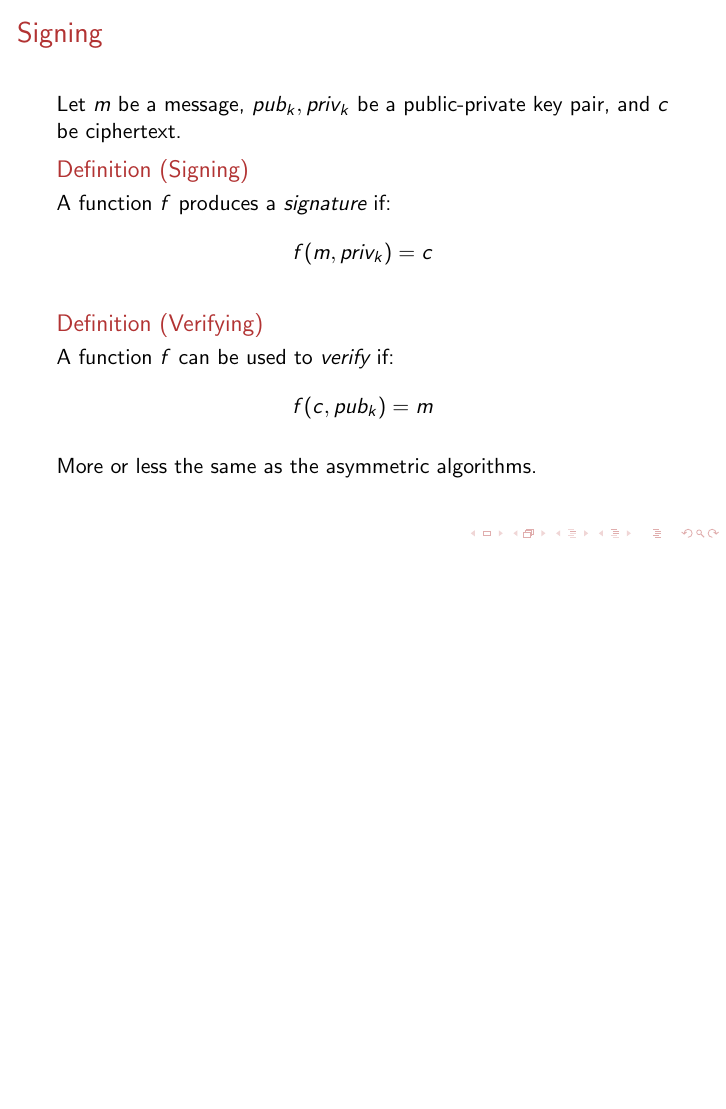
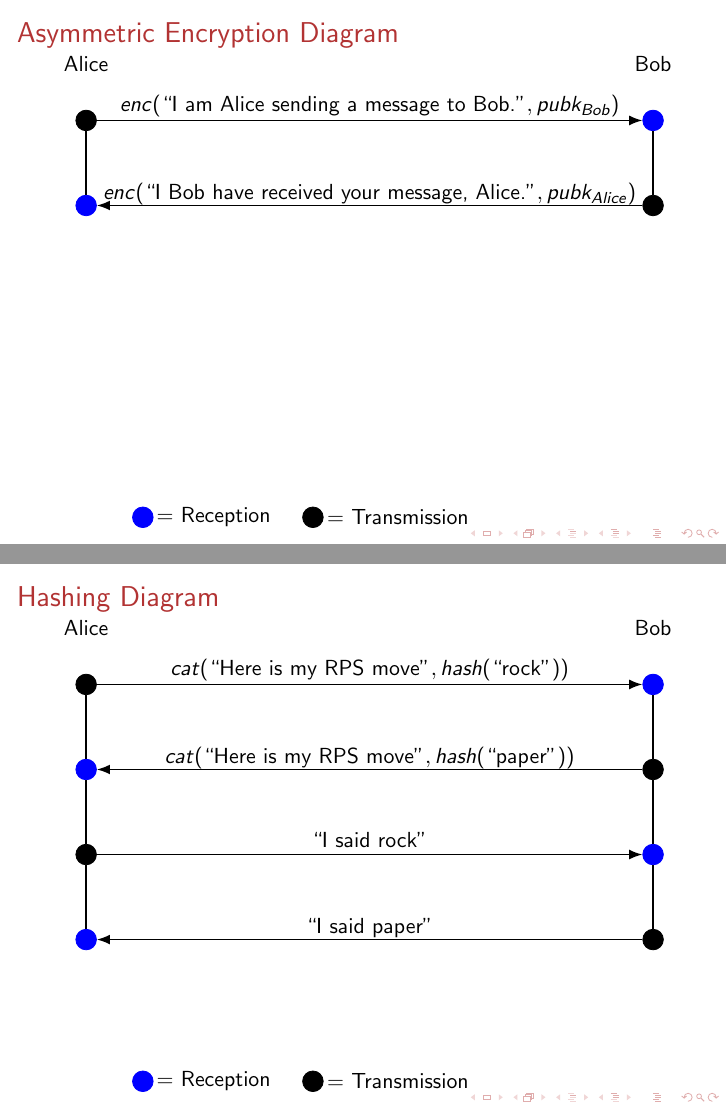
Before and after one commit to UMBC-Protocol-Analysis-Lab/CPSA-Summer-Session, LaTeX slides (slides/session2.tex): page 16 of 65 before the commit and pages 13 and 24 of 69 after it, the two joined at a grey line, the shorter picture padded with empty space. Compiled offline with pdfLaTeX.

Commit message:
updated slides

```diff
--- a/slides/session2.tex
+++ b/slides/session2.tex
@@ -84,6 +111,33 @@ f(c,priv_k) = m
 \end{definition}
 \pause
 Common asymmetric key algorithms include RSA, ElGamal, and Elliptic Curve.
+\end{frame}
+
+\begin{frame}\frametitle{Asymmetric Encryption Diagram}
+\begin{tikzpicture}
+    \node at (0,8) {Alice};
+    \node at (10,8) {Bob};
+    \node[shape=circle,draw=blue, fill=blue] at (1,0) {};
+    \node at (2.25,0) {= Reception};
+    \node[shape=circle,draw=black, fill=black] at (4,0) {};
+    \node at (5.5,0) {= Transmission};
+
+
+    \node[shape=circle,draw=black, fill=black] (1) at (0,7) {};
+    \node[shape=circle,draw=blue, fill=blue] (2) at (10,7) {};
+    \path [saiarrow](1) edge (2);
+
+    \node at (5,7.25) {\(enc(\text{``I am Alice sending a message to Bob.''}, pubk_{Bob})\)};
+
+    \node[shape=circle,draw=black, fill=black] (3) at (10,5.5) {};
+    \node[shape=circle,draw=blue, fill=blue] (4) at (0,5.5) {};
+
+    \path [-,thick](3) edge (2);
+    \path [saiarrow](3) edge (4);
+    \path [-,thick](1) edge (4);
+
+    \node at (5,5.7) {\(enc(\text{``I Bob have received your message, Alice.''},pubk_{Alice})\)};
+\end{tikzpicture}
 \end{frame}
 
 \begin{frame}\frametitle{Signing}
@@ -121,6 +202,51 @@ A function \(h\) is called an \emph{hash function} if:
 \end{definition}
 \pause
 Common hash functions include the MD family, SHA family, and Skein.
+\end{frame}
+
+\begin{frame}\frametitle{Hashing Diagram}
+\begin{tikzpicture}
+    \node at (0,8) {Alice};
+    \node at (10,8) {Bob};
+    \node[shape=circle,draw=blue, fill=blue] at (1,0) {};
+    \node at (2.25,0) {= Reception};
+    \node[shape=circle,draw=black, fill=black] at (4,0) {};
+    \node at (5.5,0) {= Transmission};
+
+
+    \node[shape=circle,draw=black, fill=black] (1) at (0,7) {};
+    \node[shape=circle,draw=blue, fill=blue] (2) at (10,7) {};
+    \path [saiarrow](1) edge (2);
+
+    \node at (5,7.25) {\(cat(\text{``Here is my RPS move"}, hash(\text{``rock"}))\)};
+
+    \node[shape=circle,draw=black, fill=black] (3) at (10,5.5) {};
+    \node[shape=circle,draw=blue, fill=blue] (4) at (0,5.5) {};
+
+    \path [-,thick](3) edge (2);
+    \path [saiarrow](3) edge (4);
+    \path [-,thick](1) edge (4);
+
+    \node at (5,5.7) {\(cat(\text{``Here is my RPS move"}, hash(\text{``paper"}))\)};
+
+    \node[shape=circle,draw=black, fill=black] (5) at (0,4) {};
+    \node[shape=circle,draw=blue, fill=blue] (6) at (10,4) {};
+    \path [saiarrow](5) edge (6);
+
+    \path [-,thick](3) edge (6);
+    \path [-,thick](4) edge (5);
+
+    \node at (5,4.25) {\(\text{``I said rock"}\)};
+
+    \node[shape=circle,draw=black, fill=black] (7) at (10,2.5) {};
+    \node[shape=circle,draw=blue, fill=blue] (8) at (0,2.5) {};
+
+    \path [-,thick](7) edge (6);
+    \path [saiarrow](7) edge (8);
+    \path [-,thick](5) edge (8);
+
+    \node at (5,2.7) {\(\text{``I said paper"}\)};
+\end{tikzpicture}
 \end{frame}
 
 \title{Security Goals}
```
Also changed, not shown: slides/session2.pdf, slides/session2.tex (54 more changed lines).
